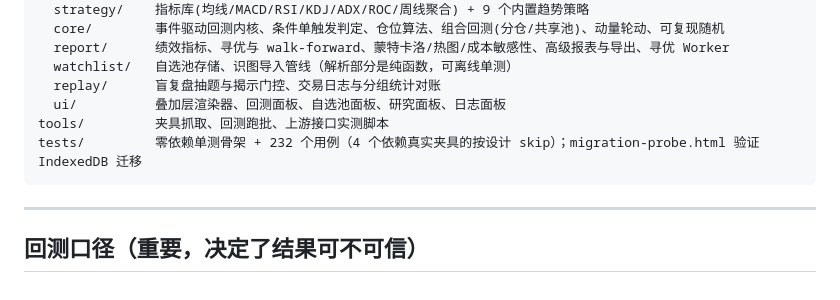
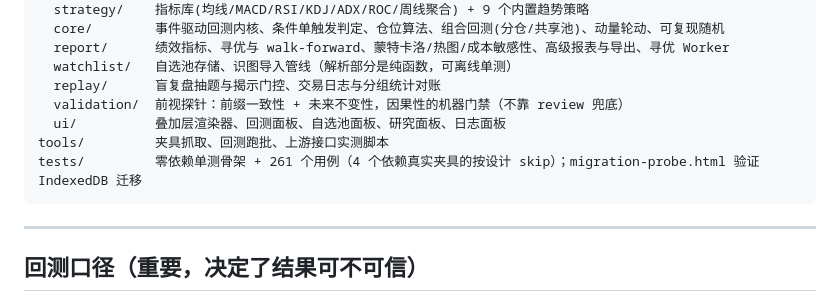
Before and after one commit to PuddingTower/trend-trading-backtest, a Markdown page: README.md, the part around one of its changes. GitHub-like rendering.

````diff
--- a/README.md
+++ b/README.md
@@ -170,9 +170,10 @@ src/
   report/      绩效指标、寻优与 walk-forward、蒙特卡洛/热图/成本敏感性、高级报表与导出、寻优 Worker
   watchlist/   自选池存储、识图导入管线（解析部分是纯函数，可离线单测）
   replay/      盲复盘抽题与揭示门控、交易日志与分组统计对账
+  validation/  前视探针：前缀一致性 + 未来不变性，因果性的机器门禁（不靠 review 兜底）
   ui/          叠加层渲染器、回测面板、自选池面板、研究面板、日志面板
 tools/         夹具抓取、回测跑批、上游接口实测脚本
-tests/         零依赖单测骨架 + 232 个用例（4 个依赖真实夹具的按设计 skip）；migration-probe.html 验证 IndexedDB 迁移
+tests/         零依赖单测骨架 + 261 个用例（4 个依赖真实夹具的按设计 skip）；migration-probe.html 验证 IndexedDB 迁移
 ```
 
 ---
````
Also changed, not shown: other parts of README.md (+22 -1 lines).
